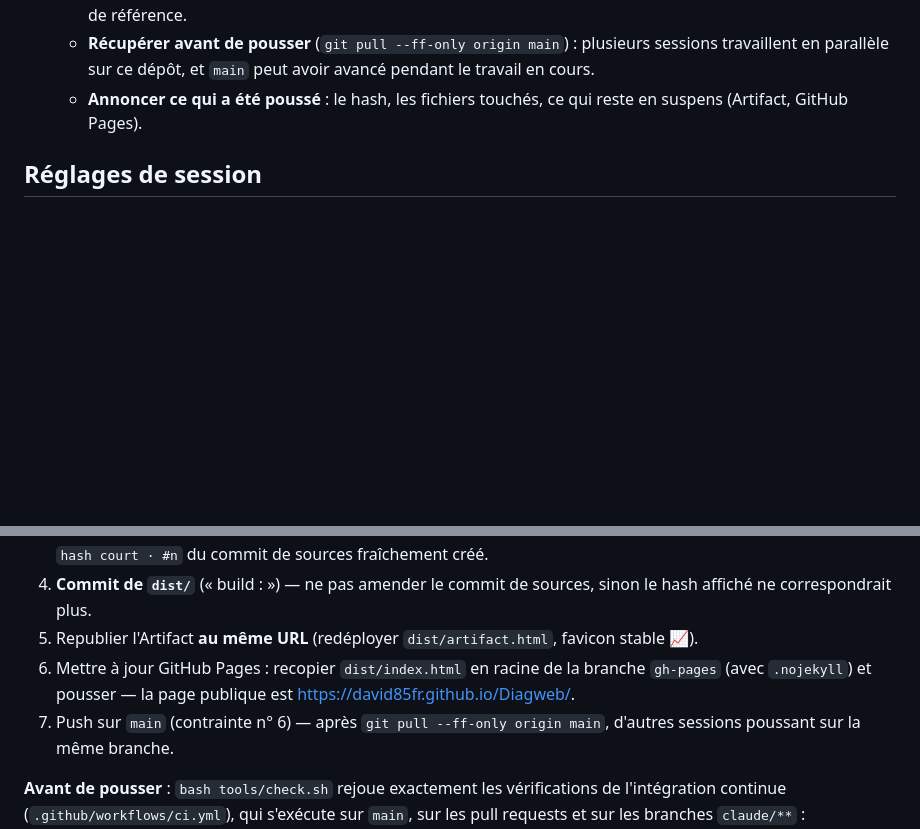
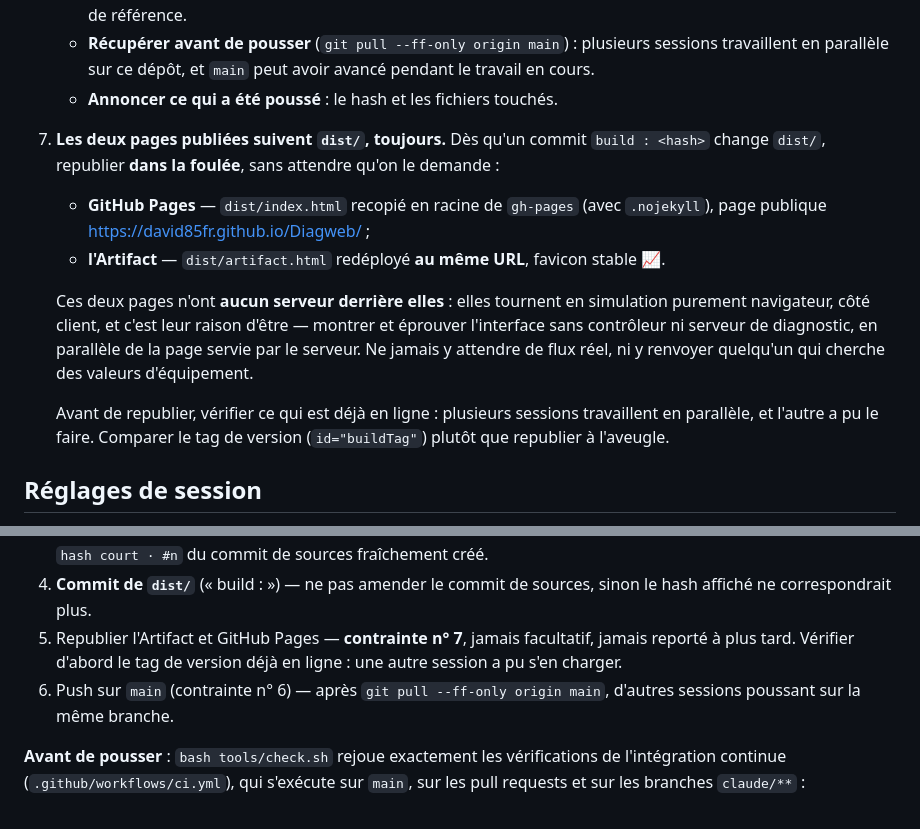
Before and after one commit to david85fr/Diagweb, a Markdown page: CLAUDE.md, 2 parts joined by grey strips. GitHub-like rendering; blank space fills up the shorter version.

Commit message:
Consigne permanente : Pages et l'Artifact suivent dist/, toujours
Les deux pages publiées étaient republiées quand on y pensait, et je les ai
laissées en arrière plusieurs fois de suite. C'est désormais une contrainte
absolue, au même titre que la branche : tout commit « build : <hash> » qui
change dist/ est suivi de la republication, dans la foulée et sans qu'on ait à
le demander.

La consigne dit aussi POURQUOI ces deux pages existent, parce que l'oublier
mène à de mauvaises réponses : elles n'ont aucun serveur derrière elles et
tournent en simulation purement navigateur, côté client. C'est leur rôle —
montrer et éprouver l'interface sans contrôleur ni serveur de diagnostic, en
parallèle de la page servie par le serveur. Ne jamais y attendre de flux réel,
ni y renvoyer quelqu'un qui cherche des valeurs d'équipement.

Enfin : vérifier le tag de version déjà en ligne avant de republier. Plusieurs
sessions travaillent en parallèle, et c'est le cas aujourd'hui — les deux
pages étaient déjà à jour, faites par l'autre session.

Co-Authored-By: Claude Opus 5 <noreply@anthropic.com>
Claude-Session: https://claude.ai/code/session_01DTnqVJqcrXTp6bVAUZ5rh2

```diff
--- a/CLAUDE.md
+++ b/CLAUDE.md
@@ -61,8 +61,24 @@ fonctionnelles + état d'avancement) avant toute modification.
    - **Récupérer avant de pousser** (`git pull --ff-only origin main`) :
      plusieurs sessions travaillent en parallèle sur ce dépôt, et `main` peut
      avoir avancé pendant le travail en cours.
-   - **Annoncer ce qui a été poussé** : le hash, les fichiers touchés, ce qui
-     reste en suspens (Artifact, GitHub Pages).
+   - **Annoncer ce qui a été poussé** : le hash et les fichiers touchés.
+7. **Les deux pages publiées suivent `dist/`, toujours.** Dès qu'un commit
+   `build : <hash>` change `dist/`, republier **dans la foulée**, sans attendre
+   qu'on le demande :
+   - **GitHub Pages** — `dist/index.html` recopié en racine de `gh-pages`
+     (avec `.nojekyll`), page publique https://david85fr.github.io/Diagweb/ ;
+   - **l'Artifact** — `dist/artifact.html` redéployé **au même URL**, favicon
+     stable 📈.
+
+   Ces deux pages n'ont **aucun serveur derrière elles** : elles tournent en
+   simulation purement navigateur, côté client, et c'est leur raison d'être —
+   montrer et éprouver l'interface sans contrôleur ni serveur de diagnostic,
+   en parallèle de la page servie par le serveur. Ne jamais y attendre de flux
+   réel, ni y renvoyer quelqu'un qui cherche des valeurs d'équipement.
+
+   Avant de republier, vérifier ce qui est déjà en ligne : plusieurs sessions
+   travaillent en parallèle, et l'autre a pu le faire. Comparer le tag de
+   version (`id="buildTag"`) plutôt que republier à l'aveugle.
 
 ## Réglages de session
 
@@ -178,12 +194,10 @@ Espace de noms JS global : `window.DW`. Scripts en IIFE, pas de modules ES
    `hash court · #n` du commit de sources fraîchement créé.
 4. **Commit de `dist/`** (« build : <hash> ») — ne pas amender le commit de
    sources, sinon le hash affiché ne correspondrait plus.
-5. Republier l'Artifact **au même URL** (redéployer `dist/artifact.html`,
-   favicon stable 📈).
-6. Mettre à jour GitHub Pages : recopier `dist/index.html` en racine de la
-   branche `gh-pages` (avec `.nojekyll`) et pousser — la page publique est
-   https://david85fr.github.io/Diagweb/.
-7. Push sur `main` (contrainte n° 6) — après `git pull --ff-only origin main`,
+5. Republier l'Artifact et GitHub Pages — **contrainte n° 7**, jamais
+   facultatif, jamais reporté à plus tard. Vérifier d'abord le tag de version
+   déjà en ligne : une autre session a pu s'en charger.
+6. Push sur `main` (contrainte n° 6) — après `git pull --ff-only origin main`,
    d'autres sessions poussant sur la même branche.
 
 **Avant de pousser** : `bash tools/check.sh` rejoue exactement les
```
